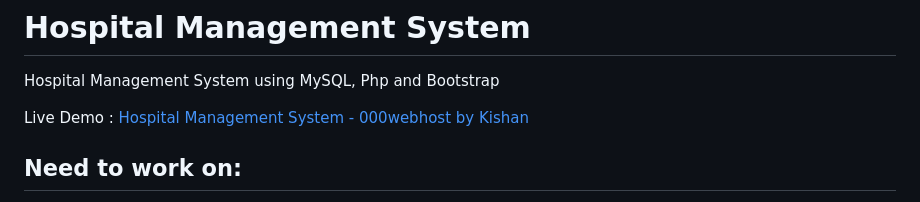
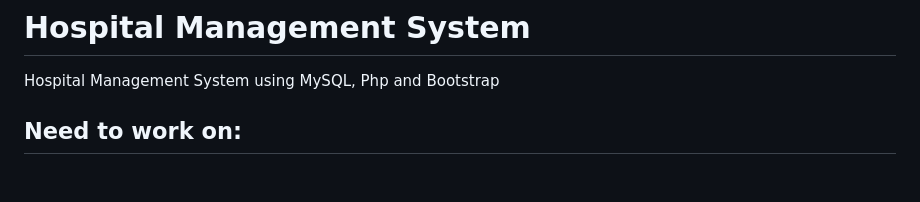
Before and after one commit to Sandesh-birajdar/Hospital-Management-System, a Markdown page: README.md, the part around the change. GitHub-like rendering; blank space fills up the shorter version.

```diff
--- a/README.md
+++ b/README.md
@@ -1,9 +1,5 @@
 # Hospital Management System
 Hospital Management System using MySQL, Php and Bootstrap
-
-
-
-Live Demo : [Hospital Management System - 000webhost by Kishan](https://kishan0725.000webhostapp.com)
 
 ## Need to work on:
 
```
